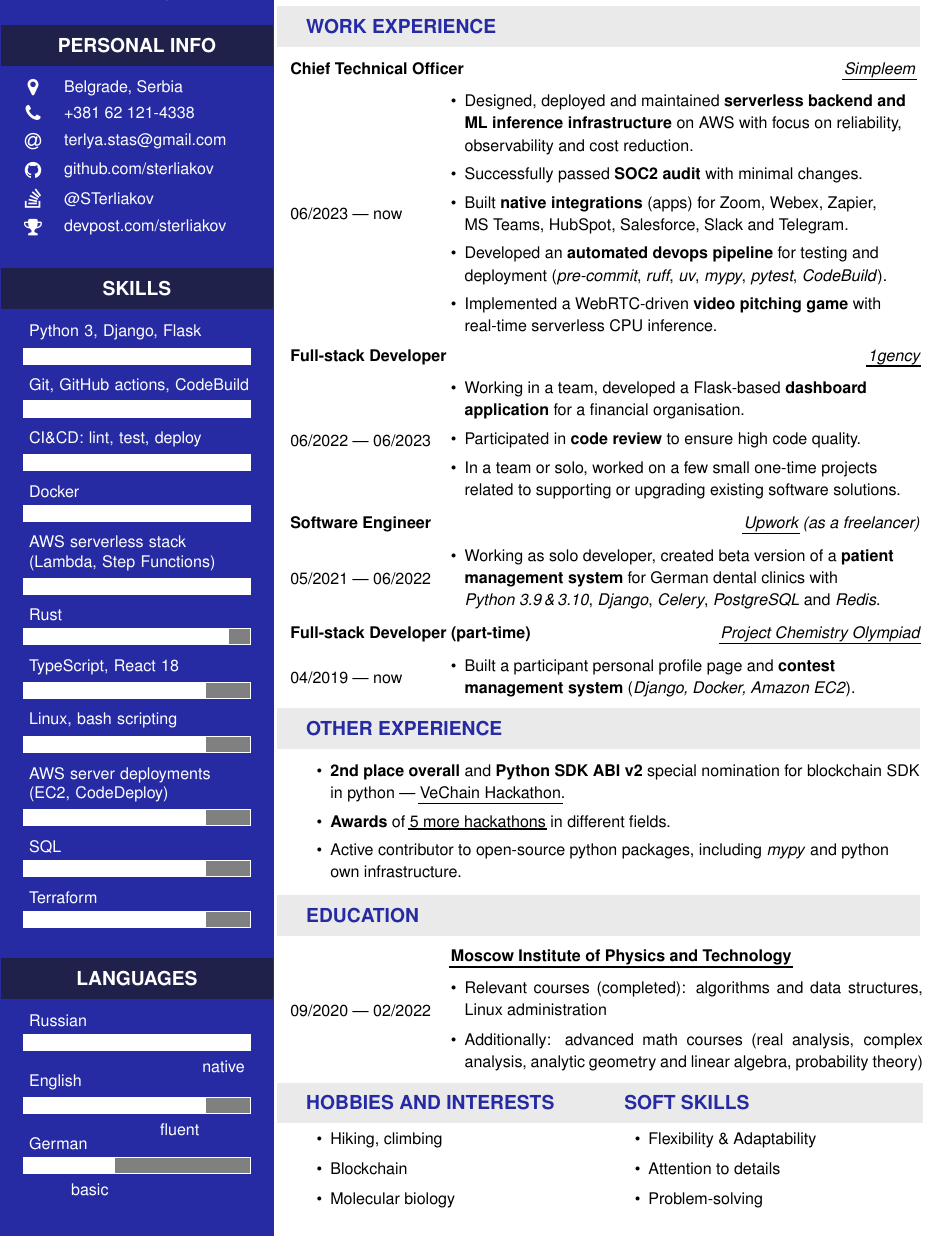
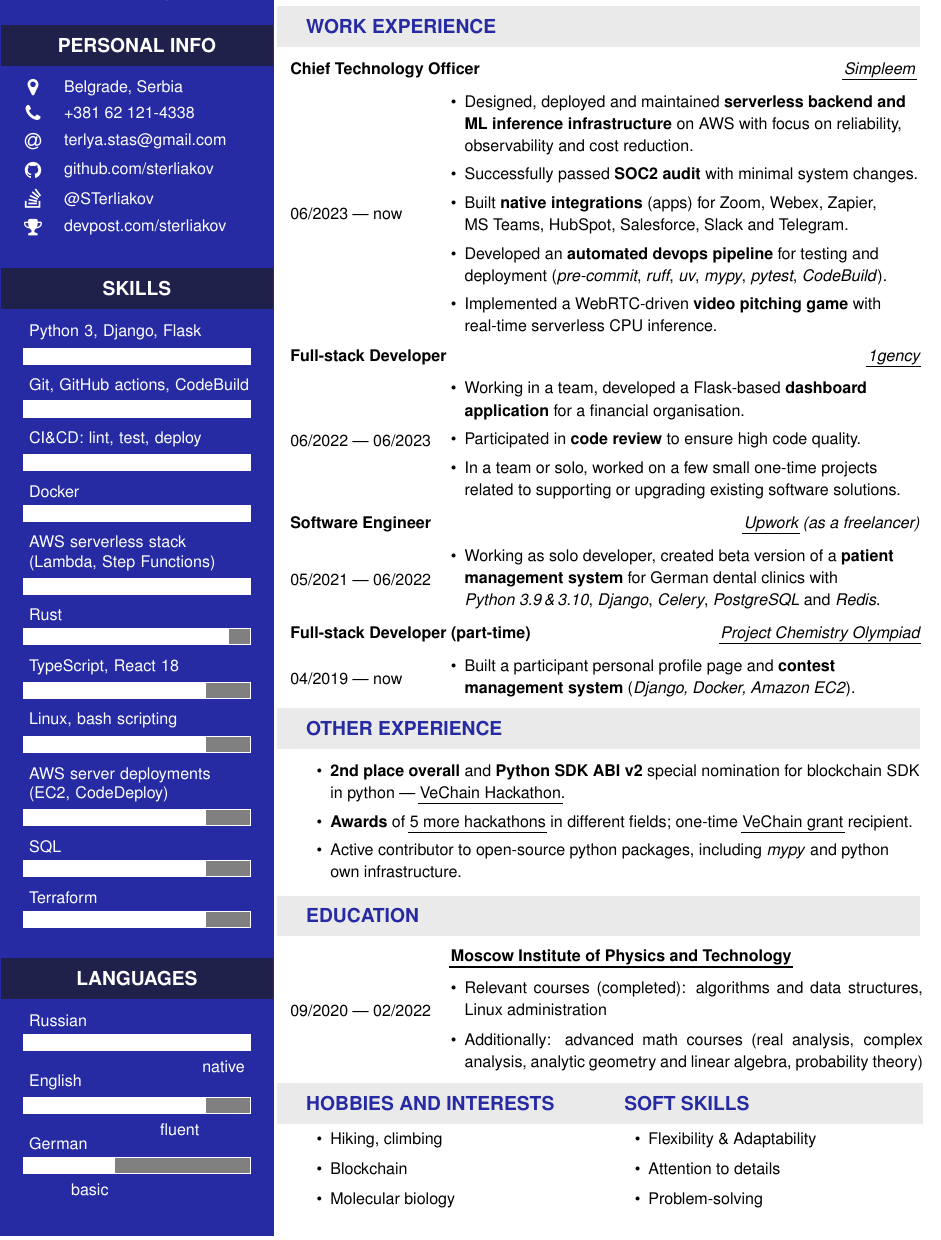
Before and after one commit to sterliakov/sterliakov.github.io, a LaTeX document (src/main.tex): part of the page, cut so that both start at the same text. Compiled offline with pdfLaTeX.

Commit message:
Sync latest updates

```diff
--- a/src/main.tex
+++ b/src/main.tex
@@ -219,7 +219,7 @@
     An innovative creative thinker, always ready to learn and striving for greatness.
 
     \cvrsect{Work experience}
-    \textbf{Chief Technical Officer}
+    \textbf{Chief Technology Officer}
     \hfill
     \textit{\href{https://simpleem.com/}{Simpleem}}
     \vspace{1em}
@@ -236,7 +236,7 @@
 
             \item
             \raggedright
-            Successfully passed \textbf{SOC2 audit} with minimal changes.
+            Successfully passed \textbf{SOC2 audit} with minimal system changes.
 
             \item
             \raggedright
@@ -331,7 +331,7 @@
 
         \item
         \raggedright
-        \textbf{Awards} of \href{https://devpost.com/sterliakov}{5 more hackathons} in different fields.
+        \textbf{Awards} of \href{https://devpost.com/sterliakov}{5 more hackathons} in different fields; one-time \href{https://vechain.org/grants/}{VeChain grant} recipient.
 
         \item
         \raggedright
```
Also changed, not shown: 1 other file.
